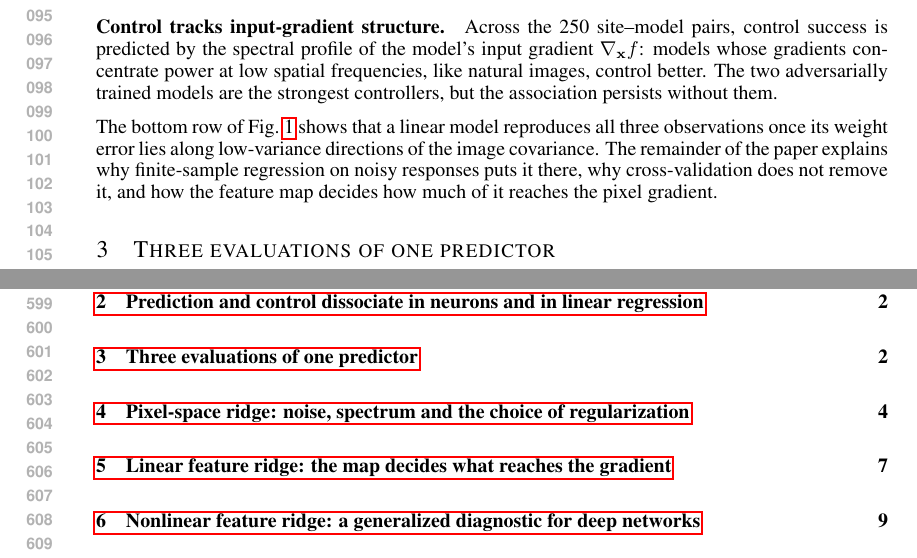
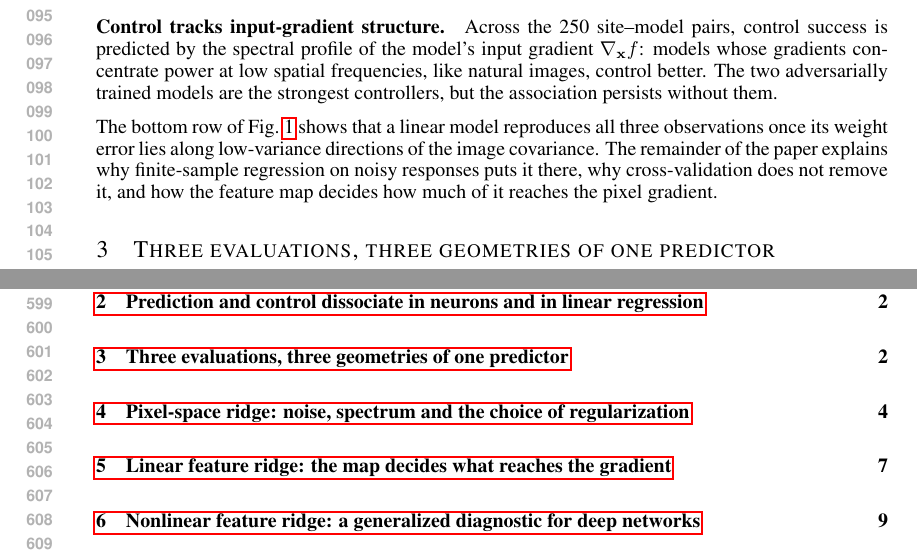
Before and after one commit to Animadversio/AccentuationPredictionRMTDissociation, a LaTeX paper (accentuation_rmt_main_compact_draft.tex, which reads main_body_compact.tex): two parts of pages 2 and 12 of 40, joined at a grey line, cut so that both start at the same text. Compiled offline with pdfLaTeX.

Commit message:
edit the section title

```diff
--- a/main_body_compact.tex
+++ b/main_body_compact.tex
@@ -61,7 +61,7 @@ Across the 250 site--model pairs, control success is predicted by the spectral p
 
 The bottom row of Fig.~\ref{fig:phenomena} shows that a linear model reproduces all three observations once its weight error lies along low-variance directions of the image covariance. The remainder of the paper explains why finite-sample regression on noisy responses puts it there, why cross-validation does not remove it, and how the feature map decides how much of it reaches the pixel gradient.
 
-\section{Three evaluations of one predictor}
+\section{Three evaluations, three geometries of one predictor}
 \label{sec:setup}
 
 \paragraph{Teacher and student.}
```
